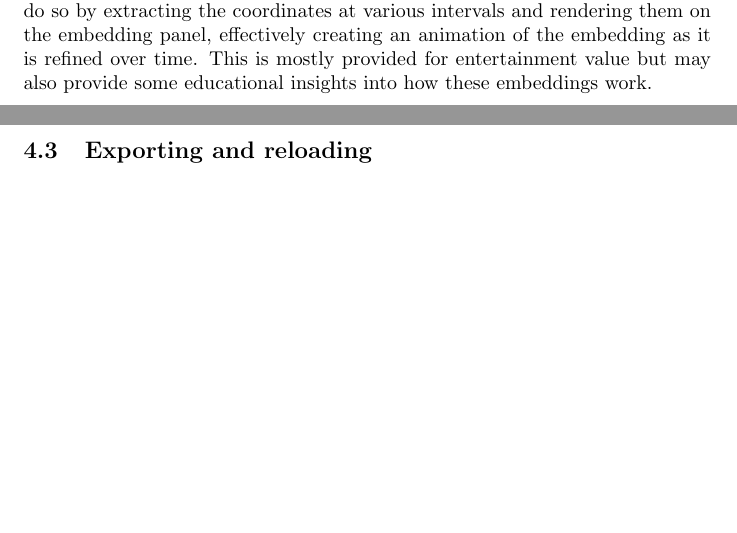
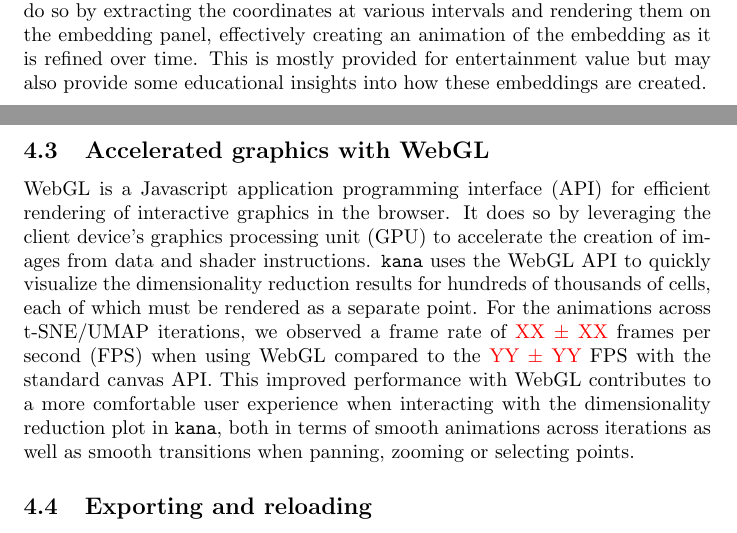
Before and after one commit to kanaverse/kana-paper, a LaTeX document (main.tex): two parts of pages 8 and 9 of 13, joined at a grey line, cut so that both start at the same text, the shorter picture padded with empty space. Compiled offline with pdfLaTeX.

Commit message:
Added a section on WebGL usage.

```diff
--- a/main.tex
+++ b/main.tex
@@ -297,7 +297,17 @@ This ensures that we do not waste time rendering tens of thousands of rows when
 As \code{kana} is doing the analysis in the background, we can actively monitor the change in the embeddings across t-SNE iterations or UMAP epochs.
 We do so by extracting the coordinates at various intervals and rendering them on the embedding panel,
 effectively creating an animation of the embedding as it is refined over time.
-This is mostly provided for entertainment value but may also provide some educational insights into how these embeddings work.
+This is mostly provided for entertainment value but may also provide some educational insights into how these embeddings are created.
+
+\subsection{Accelerated graphics with WebGL}
+
+WebGL is a Javascript application programming interface (API) for efficient rendering of interactive graphics in the browser.
+It does so by leveraging the client device's graphics processing unit (GPU) to accelerate the creation of images from data and shader instructions.
+\code{kana} uses the WebGL API to quickly visualize the dimensionality reduction results for hundreds of thousands of cells, each of which must be rendered as a separate point.
+For the animations across t-SNE/UMAP iterations, we observed a frame rate of \jay{XX $\pm$ XX} frames per second (FPS) when using WebGL
+compared to the \jay{YY $\pm$ YY} FPS with the standard canvas API.
+This improved performance with WebGL contributes to a more comfortable user experience when interacting with the dimensionality reduction plot in \code{kana},
+both in terms of smooth animations across iterations as well as smooth transitions when panning, zooming or selecting points.
 
 \subsection{Exporting and reloading}
 
```
